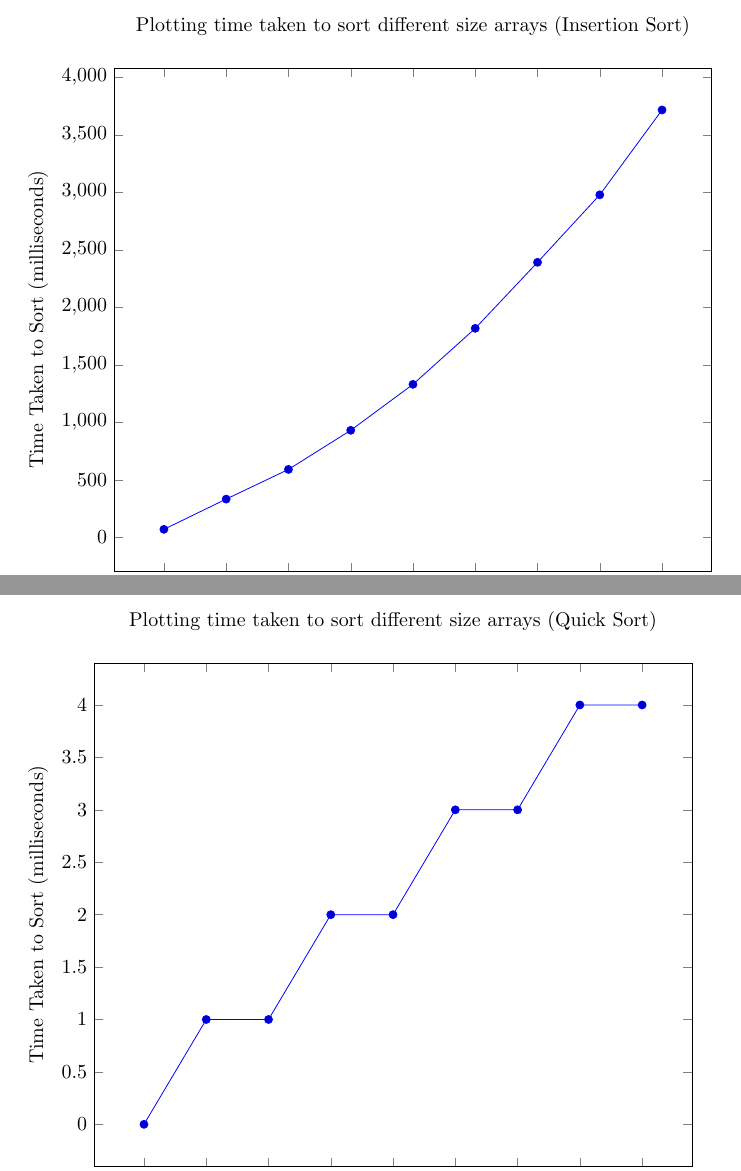
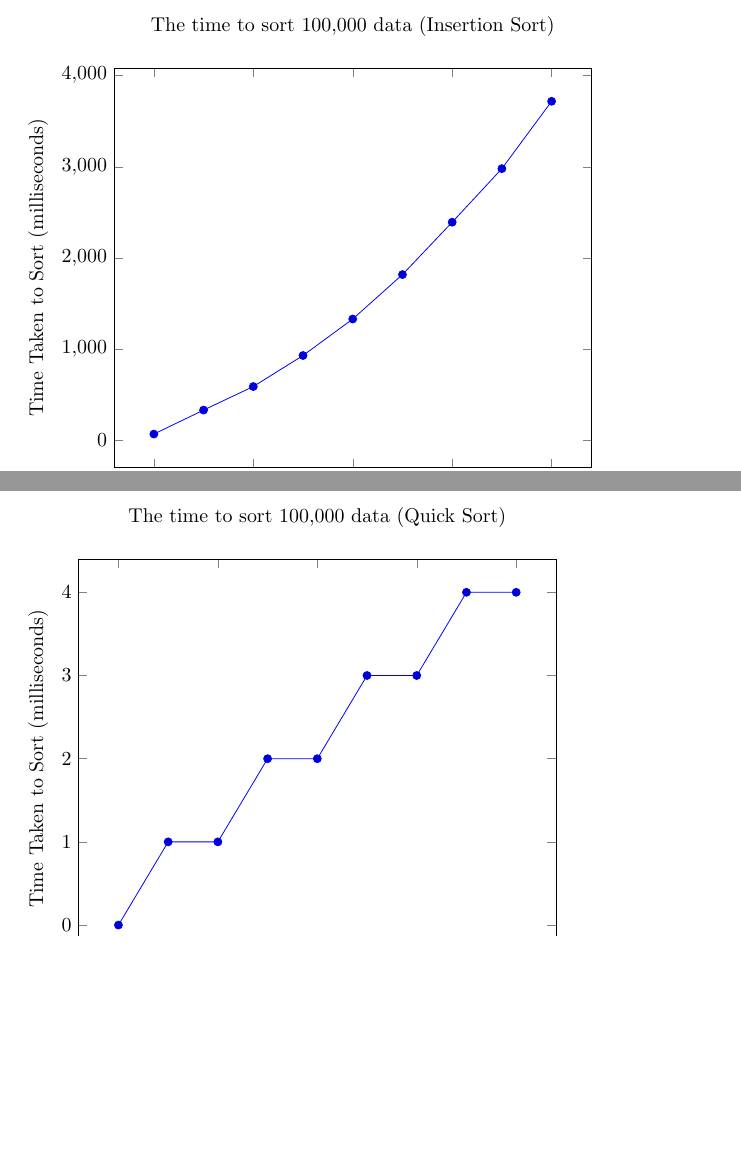
Before and after one commit to QuantumBJump/dsa-coursework, a LaTeX document (dsa-report.tex): two parts of pages 8 and 10 of 15 before the commit and two parts of pages 8 and 9 of 13 after it, joined at a grey line, cut so that both start at the same text, the shorter picture padded with empty space. Compiled offline with pdfLaTeX.

```diff
--- a/dsa-report.tex
+++ b/dsa-report.tex
@@ -8,7 +8,7 @@
 \usepackage{filecontents}
 
 %setup for pgfplots
-\pgfplotsset{width=\linewidth, compat=1.9}
+\pgfplotsset{width=10cm, compat=1.9}
 
 %title
 \author{Quinn Stevens}
@@ -109,7 +109,7 @@
 
 \begin{tikzpicture}
     \begin{axis}[
-        title={Plotting time taken to sort different size arrays (Bubble Sort)},
+        title={The time to sort 100,000 data (Bubble Sort)},
         title style={yshift=1.5ex},
         xlabel={Size of array (thousands of items)},
         ylabel={Time taken to sort (milliseconds)}]
@@ -119,7 +119,7 @@
 
 \begin{tikzpicture}
     \begin{axis}[
-        title={Plotting time taken to sort different size arrays (Insertion Sort)},
+        title={The time to sort 100,000 data (Insertion Sort)},
         title style={yshift=1.5ex},
         xlabel={Size of Array (thousands of items)},
         ylabel={Time Taken to Sort (milliseconds)}]
@@ -129,7 +129,7 @@
 
 \begin{tikzpicture}
     \begin{axis}[
-        title={Plotting time taken to sort different size arrays (Merge Sort)},
+        title={The time to sort 100,000 data (Merge Sort)},
         title style={yshift=1.5ex},
         xlabel={Size of Array (thousands of items)},
         ylabel={Time Taken to Sort (milliseconds)}]
@@ -139,7 +139,7 @@
 
 \begin{tikzpicture}
     \begin{axis}[
-        title={Plotting time taken to sort different size arrays (Quick Sort)},
+        title={The time to sort 100,000 data (Quick Sort)},
         title style={yshift=1.5ex},
         xlabel={Size of Array (thousands of items)},
         ylabel={Time Taken to Sort (milliseconds)}]
```
Also changed, not shown: dsa-report.tex (5 more changed lines).
